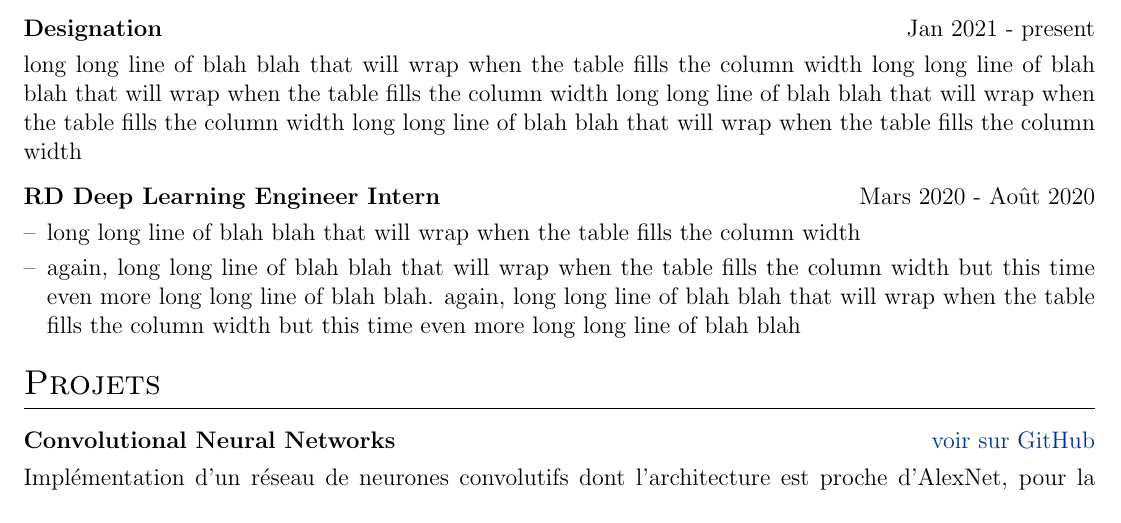
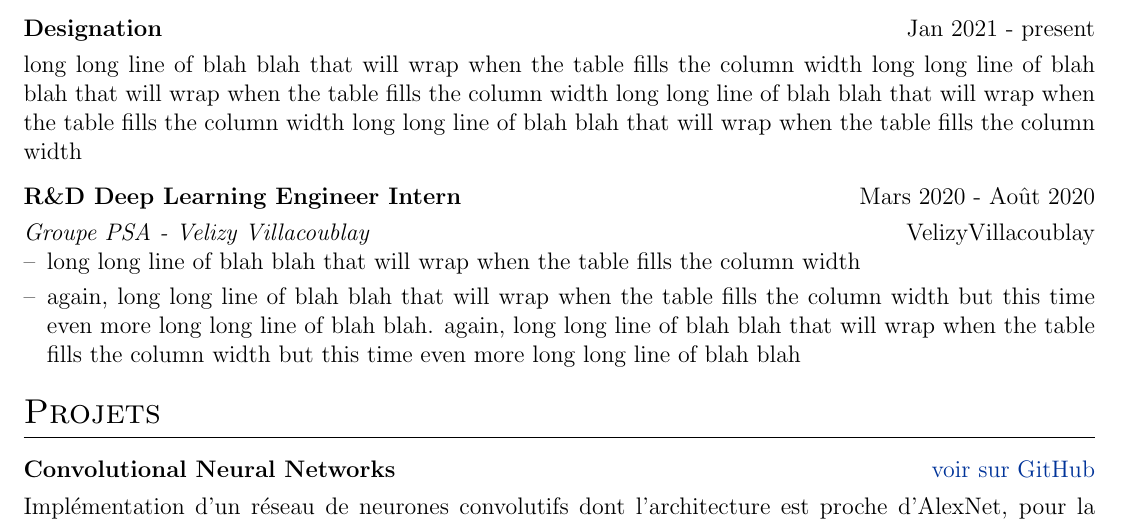
Before and after one commit to ATidiane/vitae, a LaTeX CV (cv.tex): part of page 1 of 2, cut so that both start at the same text. Compiled offline with pdfLaTeX.

Commit message:
Adding \textit & \hfill cv.tex

```diff
--- a/cv.tex
+++ b/cv.tex
@@ -141,8 +141,8 @@ This CV is automatically generated and deployed using the \href{https://github.c
 \end{tabularx}
 
 \begin{tabularx}{\linewidth}{ @{}l r@{} }
-\textbf{RD Deep Learning Engineer Intern} & \hfill Mars 2020 - Août 2020 \\[3.75pt]
-%\textit{Groupe PSA - Velizy Villacoublay}
+\textbf{R\&D Deep Learning Engineer Intern} & \hfill Mars 2020 - Août 2020 \\[3.75pt]
+\textit{Groupe PSA - Velizy Villacoublay} & \hfill VelizyVillacoublay \\
 \multicolumn{2}{@{}X@{}}{
 \begin{minipage}[t]{\linewidth}
     \begin{itemize}[nosep,after=\strut, leftmargin=1em, itemsep=3pt]
```
